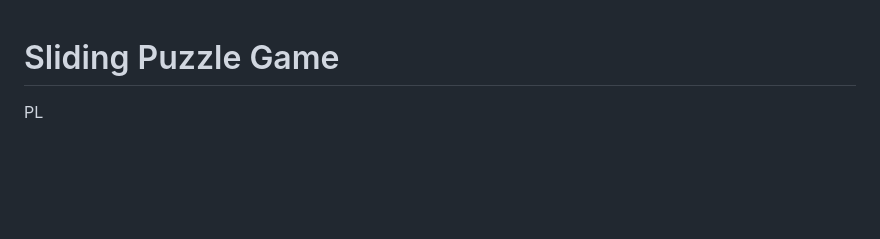
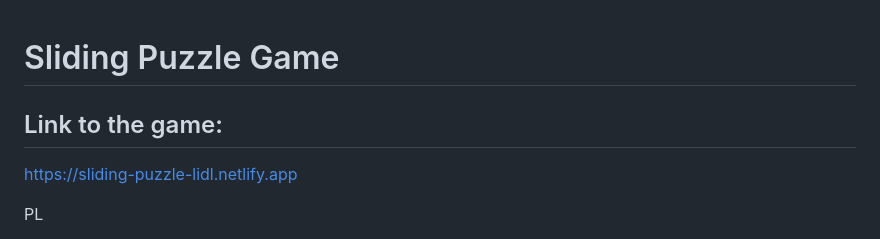
Before and after one commit to SebastianK2000/SlidingPuzzle, a Markdown page: README.md, the part around the change. Drawn GitHub-style; blank space fills up the shorter version.

```diff
--- a/README.md
+++ b/README.md
@@ -1,4 +1,8 @@
 # Sliding Puzzle Game
+
+## Link to the game:
+
+https://sliding-puzzle-lidl.netlify.app
 
 PL
 
```
